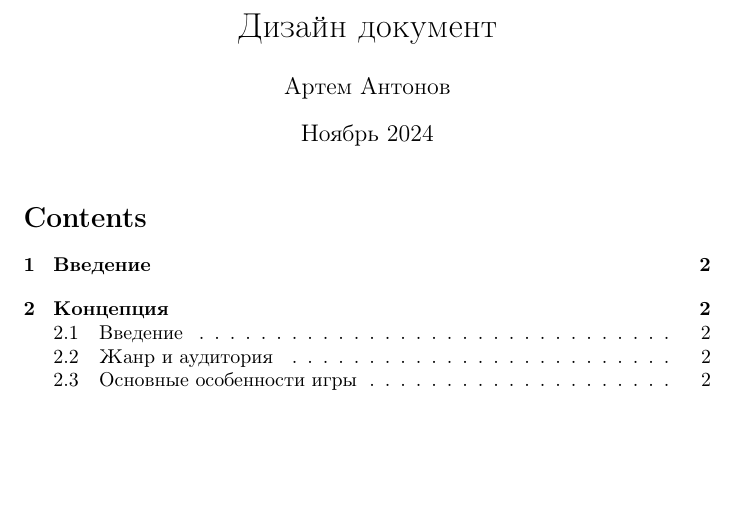
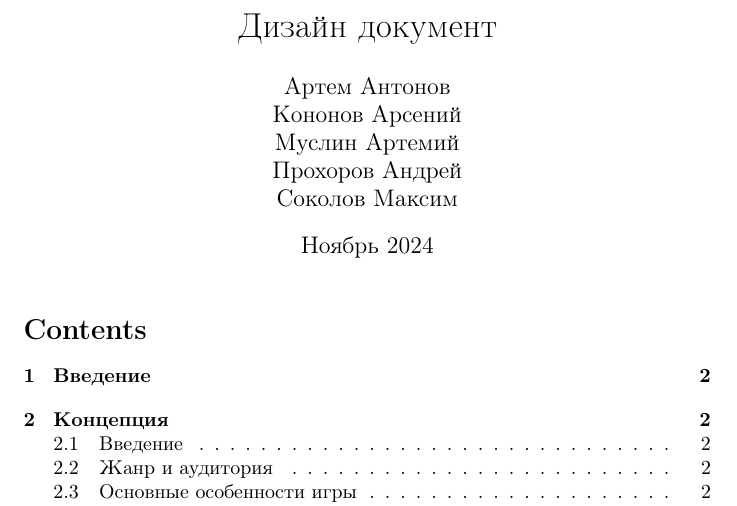
Before and after one commit to temaantonov11/DesignDocument, a LaTeX document (main.tex): part of page 1 of 4, cut so that both start at the same text, the shorter picture padded with empty space. Compiled offline with pdfLaTeX.

Commit message:
update author main.tex

```diff
--- a/main.tex
+++ b/main.tex
@@ -4,7 +4,7 @@
 
 
 \title{Дизайн документ}
-\author{Артем Антонов}
+\author{Артем Антонов \\ Кононов Арсений  \\ Муслин Артемий \\ Прохоров Андрей \\ Соколов Максим}
 
 \date{Ноябрь 2024}
 
```
